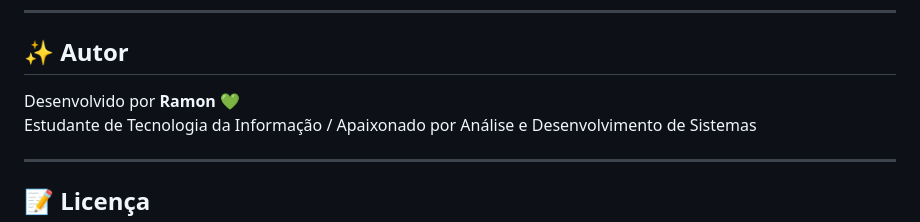
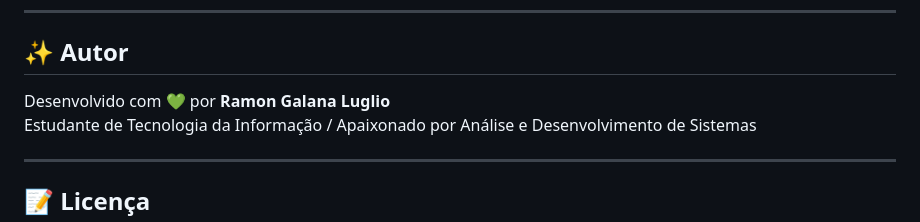
Before and after one commit to MrGalana/ecohero, a Markdown page: README.md, the part around the change. Drawn GitHub-style.

```diff
--- a/README.md
+++ b/README.md
@@ -122,7 +122,7 @@ A **EcoHero** é uma loja fictícia criada para reforçar a importância da sust
 
 ## ✨ Autor
 
-Desenvolvido por **Ramon** 💚
+Desenvolvido com 💚 por **Ramon Galana Luglio**
 Estudante de Tecnologia da Informação / Apaixonado por Análise e Desenvolvimento de Sistemas
 
 ---
```
